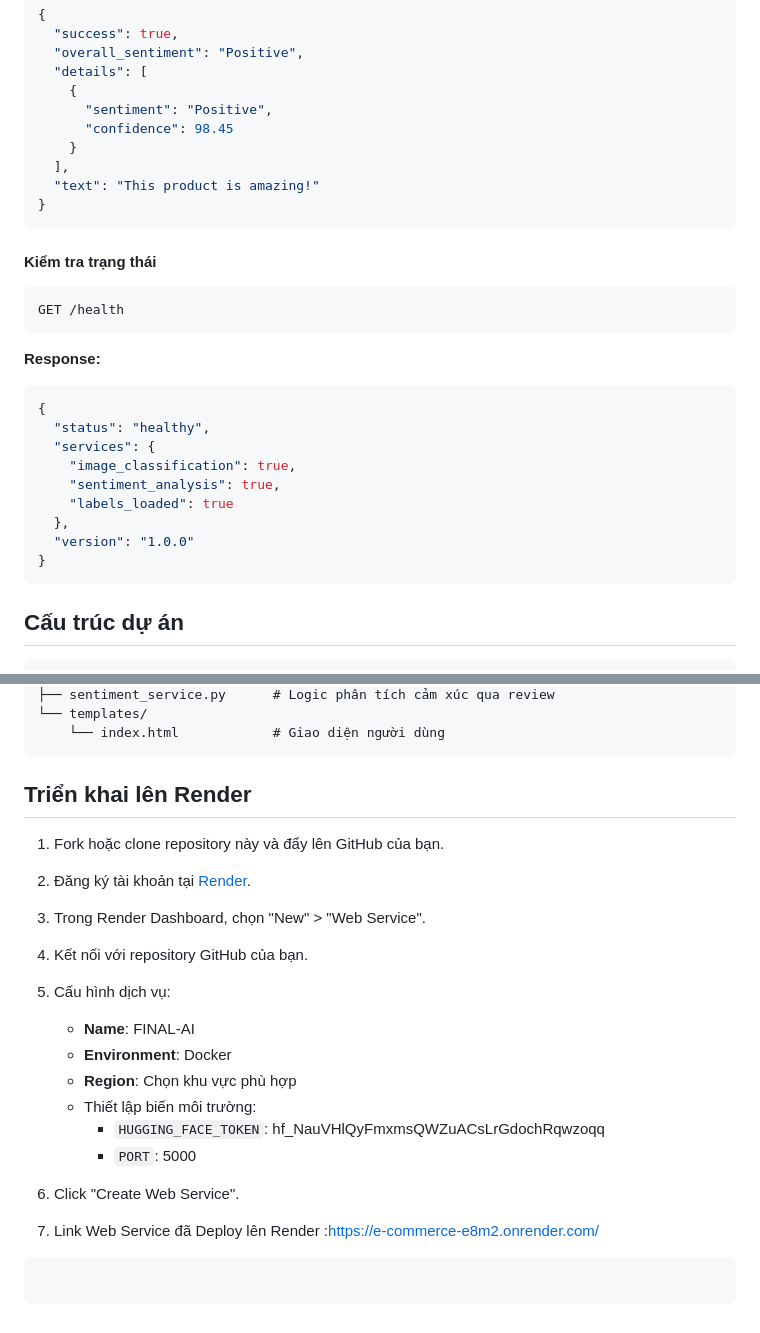
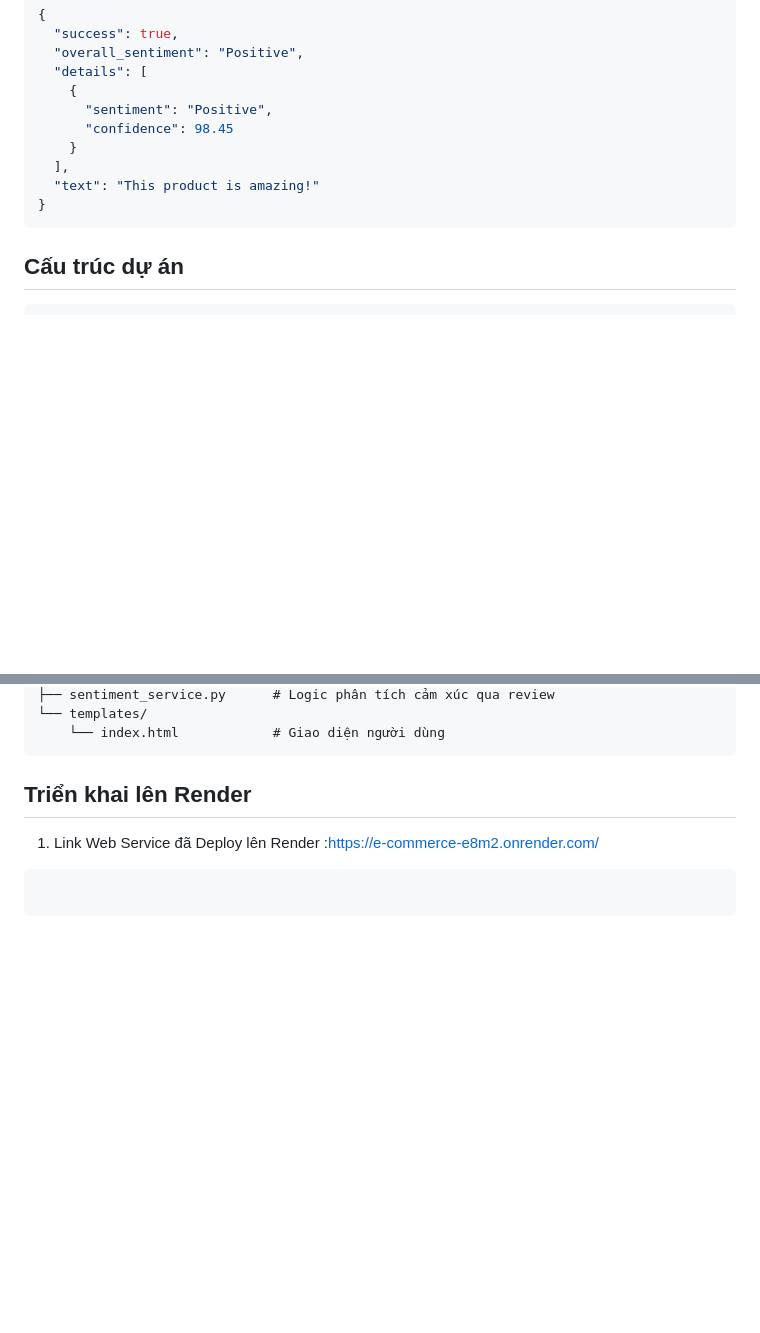
Before and after one commit to LVNAnh/FINAL-AI, a Markdown page: readme.md, 2 parts joined by grey strips. GitHub-like rendering; blank space fills up the shorter version.

Commit message:
cap nhat

````diff
--- a/readme.md
+++ b/readme.md
@@ -146,26 +146,6 @@ POST /analyze-sentiment
 }
 ```
 
-#### Kiểm tra trạng thái
-
-```http
-GET /health
-```
-
-**Response:**
-
-```json
-{
-  "status": "healthy",
-  "services": {
-    "image_classification": true,
-    "sentiment_analysis": true,
-    "labels_loaded": true
-  },
-  "version": "1.0.0"
-}
-```
-
 ## Cấu trúc dự án
 
 ```
@@ -184,25 +164,7 @@ GET /health
 
 ## Triển khai lên Render
 
-1. Fork hoặc clone repository này và đẩy lên GitHub của bạn.
-
-2. Đăng ký tài khoản tại [Render](https://render.com/).
-
-3. Trong Render Dashboard, chọn "New" > "Web Service".
-
-4. Kết nối với repository GitHub của bạn.
-
-5. Cấu hình dịch vụ:
-
-   - **Name**: FINAL-AI
-   - **Environment**: Docker
-   - **Region**: Chọn khu vực phù hợp
-   - Thiết lập biến môi trường:
-     - `HUGGING_FACE_TOKEN`: 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
-     - `PORT`: 5000
-
-6. Click "Create Web Service".
-7. Link Web Service đã Deploy lên Render :https://e-commerce-e8m2.onrender.com/
+1. Link Web Service đã Deploy lên Render :https://e-commerce-e8m2.onrender.com/
 
 ```
 
````
